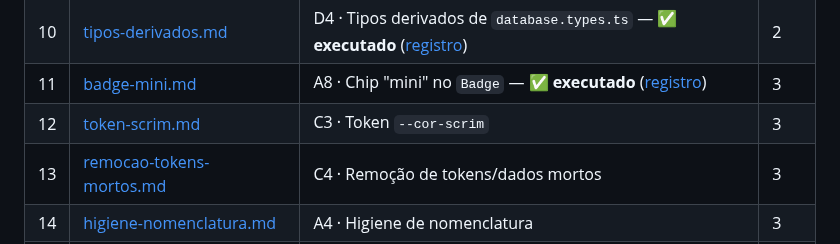
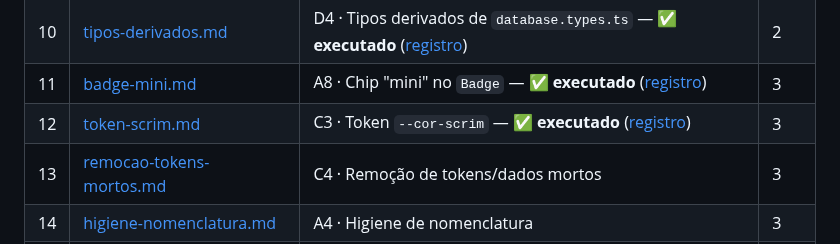
Before and after one commit to rdias612/racha, a Markdown page: docs/planos-implementacao/README.md, the part around the change. GitHub-like rendering.

Commit message:
docs: registro de execução/validação do plano 12 e marcação no índice

```diff
--- a/docs/planos-implementacao/README.md
+++ b/docs/planos-implementacao/README.md
@@ -32,7 +32,7 @@ As validações visuais/funcionais no aparelho listadas na seção 5 de cada pla
 | 09 | [pecas-listas-financeiras.md](09-pecas-listas-financeiras.md) | A6 · Peças das listas financeiras — ✅ **executado** ([registro](registros/09-pecas-listas-financeiras.md)) | 2 |
 | 10 | [tipos-derivados.md](10-tipos-derivados.md) | D4 · Tipos derivados de `database.types.ts` — ✅ **executado** ([registro](registros/10-tipos-derivados.md)) | 2 |
 | 11 | [badge-mini.md](11-badge-mini.md) | A8 · Chip "mini" no `Badge` — ✅ **executado** ([registro](registros/11-badge-mini.md)) | 3 |
-| 12 | [token-scrim.md](12-token-scrim.md) | C3 · Token `--cor-scrim` | 3 |
+| 12 | [token-scrim.md](12-token-scrim.md) | C3 · Token `--cor-scrim` — ✅ **executado** ([registro](registros/12-token-scrim.md)) | 3 |
 | 13 | [remocao-tokens-mortos.md](13-remocao-tokens-mortos.md) | C4 · Remoção de tokens/dados mortos | 3 |
 | 14 | [higiene-nomenclatura.md](14-higiene-nomenclatura.md) | A4 · Higiene de nomenclatura | 3 |
 | 15 | [pilula-filtro.md](15-pilula-filtro.md) | A7 · `PilulaFiltro` (débito, não executar agora) | 3 |
```
Also changed, not shown: docs/planos-implementacao/12-token-scrim.md (+3 -3 lines), 1 other file.
